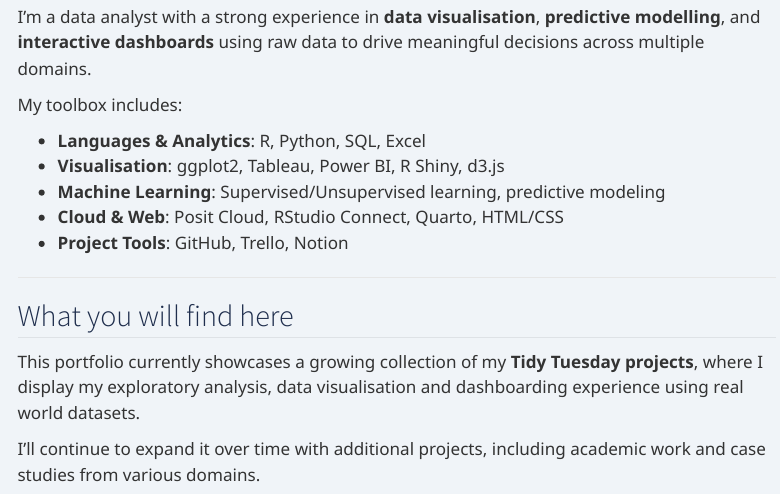
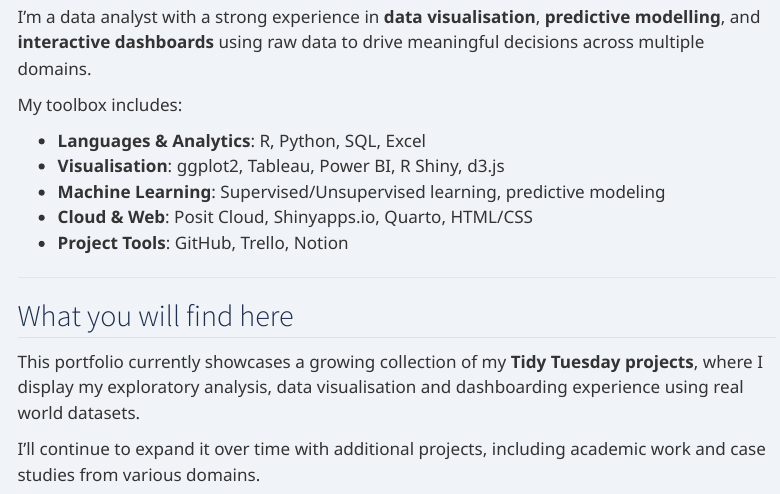
Before and after one commit to ishitak22/IK_Portfolio, a Quarto document (index.qmd): the page in a window 1100 px wide, from 130 px down. Rendered offline with R 4.5, knitr and Pandoc in place of Quarto, with nearby package versions; menus at the side of the page are left out.

Commit message:
edited skills at homepage

```diff
--- a/index.qmd
+++ b/index.qmd
@@ -12,7 +12,7 @@ My toolbox includes:
 -   **Languages & Analytics**: R, Python, SQL, Excel
 -   **Visualisation**: ggplot2, Tableau, Power BI, R Shiny, d3.js
 -   **Machine Learning**: Supervised/Unsupervised learning, predictive modeling
--   **Cloud & Web**: Posit Cloud, RStudio Connect, Quarto, HTML/CSS
+-   **Cloud & Web**: Posit Cloud, Shinyapps.io, Quarto, HTML/CSS
 -   **Project Tools**: GitHub, Trello, Notion
 
 ------------------------------------------------------------------------
```
